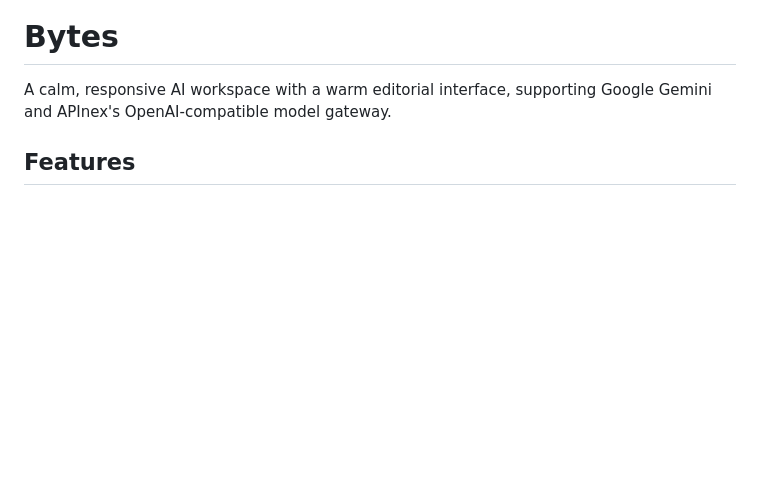
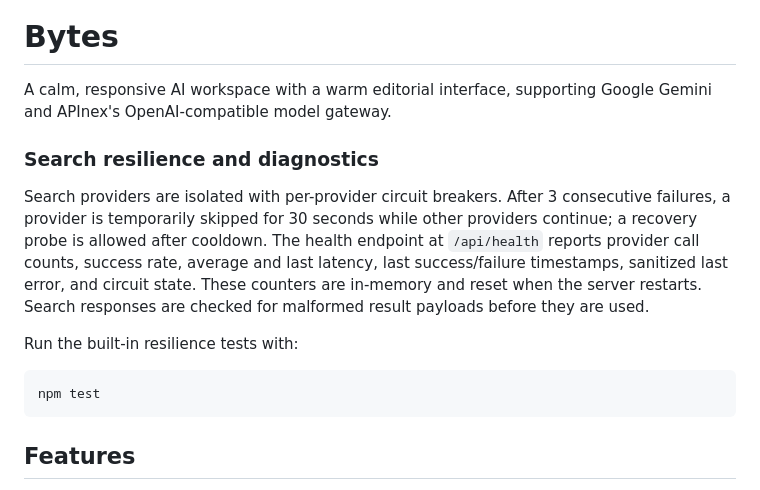
Before and after one commit to wariots40-rgb/Bytes, a Markdown page: README.md, the part around the change. Drawn GitHub-style; blank space fills up the shorter version.

Commit message:
Document search resilience diagnostics and tests

````diff
--- a/README.md
+++ b/README.md
@@ -1,6 +1,16 @@
 # Bytes
 
 A calm, responsive AI workspace with a warm editorial interface, supporting Google Gemini and APInex's OpenAI-compatible model gateway.
+
+### Search resilience and diagnostics
+
+Search providers are isolated with per-provider circuit breakers. After 3 consecutive failures, a provider is temporarily skipped for 30 seconds while other providers continue; a recovery probe is allowed after cooldown. The health endpoint at `/api/health` reports provider call counts, success rate, average and last latency, last success/failure timestamps, sanitized last error, and circuit state. These counters are in-memory and reset when the server restarts. Search responses are checked for malformed result payloads before they are used.
+
+Run the built-in resilience tests with:
+
+```bash
+npm test
+```
 
 ## Features
 
````
